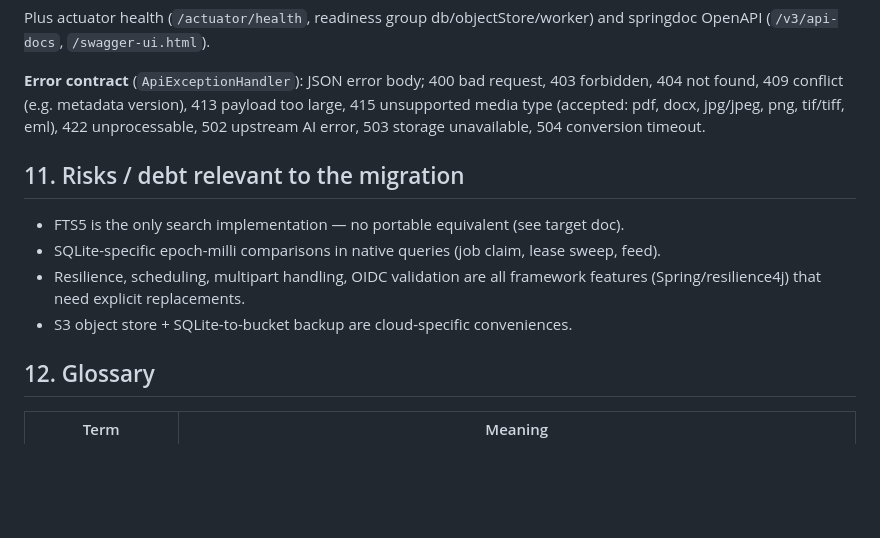
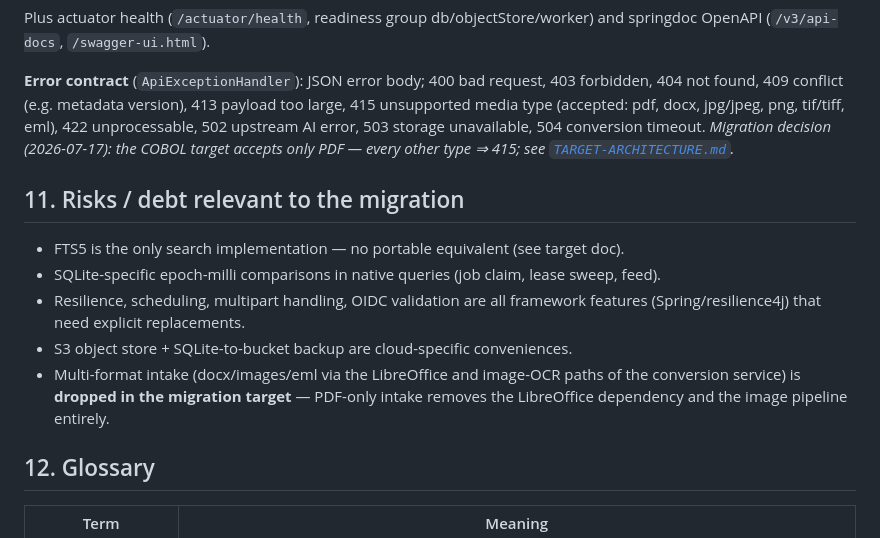
Before and after one commit to roeselert/cobol_dms, a Markdown page: docs/ARCHITECTURE.md, the part around the change. GitHub-like rendering; blank space fills up the shorter version.

```diff
--- a/docs/ARCHITECTURE.md
+++ b/docs/ARCHITECTURE.md
@@ -241,7 +241,8 @@ springdoc OpenAPI (`/v3/api-docs`, `/swagger-ui.html`).
 403 forbidden, 404 not found, 409 conflict (e.g. metadata version), 413 payload too
 large, 415 unsupported media type (accepted: pdf, docx, jpg/jpeg, png, tif/tiff, eml),
 422 unprocessable, 502 upstream AI error, 503 storage unavailable, 504 conversion
-timeout.
+timeout. *Migration decision (2026-07-17): the COBOL target accepts only PDF — every
+other type ⇒ 415; see [`TARGET-ARCHITECTURE.md`](TARGET-ARCHITECTURE.md).*
 
 ## 11. Risks / debt relevant to the migration
 
@@ -250,6 +251,9 @@ timeout.
 - Resilience, scheduling, multipart handling, OIDC validation are all framework
   features (Spring/resilience4j) that need explicit replacements.
 - S3 object store + SQLite-to-bucket backup are cloud-specific conveniences.
+- Multi-format intake (docx/images/eml via the LibreOffice and image-OCR paths of the
+  conversion service) is **dropped in the migration target** — PDF-only intake removes
+  the LibreOffice dependency and the image pipeline entirely.
 
 ## 12. Glossary
 
```
Also changed, not shown: CLAUDE.md (+13 -4 lines), docs/TARGET-ARCHITECTURE.md (+21 -9 lines).
